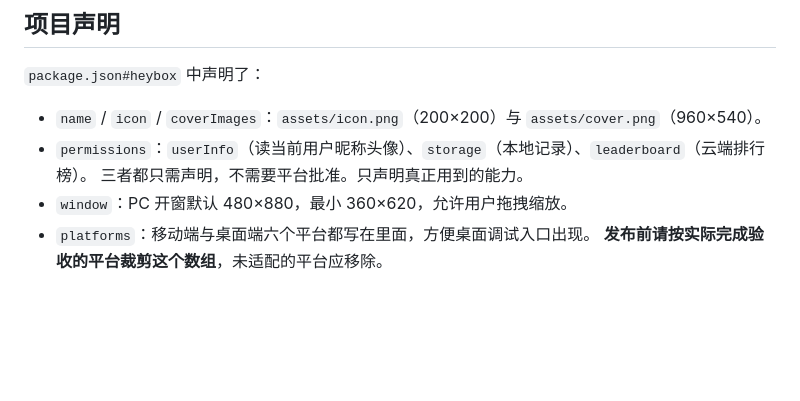
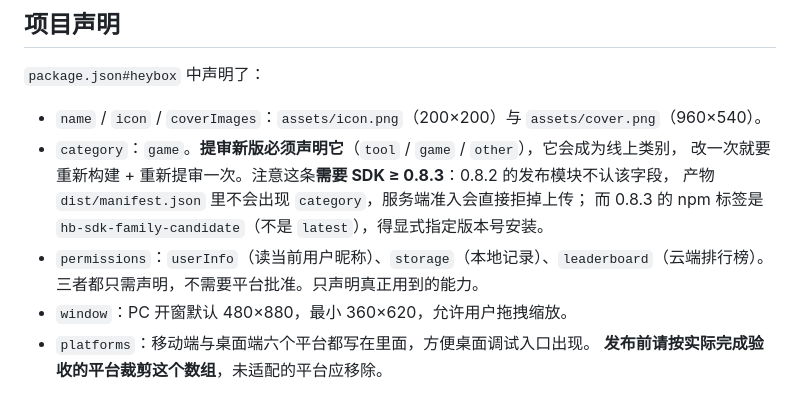
Before and after one commit to ChengYull/delta-pc-unlock, a Markdown page: README.md, the part around the change. Drawn GitHub-style; blank space fills up the shorter version.

Commit message:
README 补充 category 声明与 SDK 版本要求

```diff
--- a/README.md
+++ b/README.md
@@ -122,7 +122,11 @@ npm run deploy -- --release-note "更新说明"
 `package.json#heybox` 中声明了：
 
 - `name` / `icon` / `coverImages`：`assets/icon.png`（200×200）与 `assets/cover.png`（960×540）。
-- `permissions`：`userInfo`（读当前用户昵称头像）、`storage`（本地记录）、`leaderboard`（云端排行榜）。
+- `category`：`game`。**提审新版必须声明它**（`tool` / `game` / `other`），它会成为线上类别，
+  改一次就要重新构建 + 重新提审一次。注意这条**需要 SDK ≥ 0.8.3**：0.8.2 的发布模块不认该字段，
+  产物 `dist/manifest.json` 里不会出现 `category`，服务端准入会直接拒掉上传；
+  而 0.8.3 的 npm 标签是 `hb-sdk-family-candidate`（不是 `latest`），得显式指定版本号安装。
+- `permissions`：`userInfo`（读当前用户昵称）、`storage`（本地记录）、`leaderboard`（云端排行榜）。
   三者都只需声明，不需要平台批准。只声明真正用到的能力。
 - `window`：PC 开窗默认 480×880，最小 360×620，允许用户拖拽缩放。
 - `platforms`：移动端与桌面端六个平台都写在里面，方便桌面调试入口出现。
```
